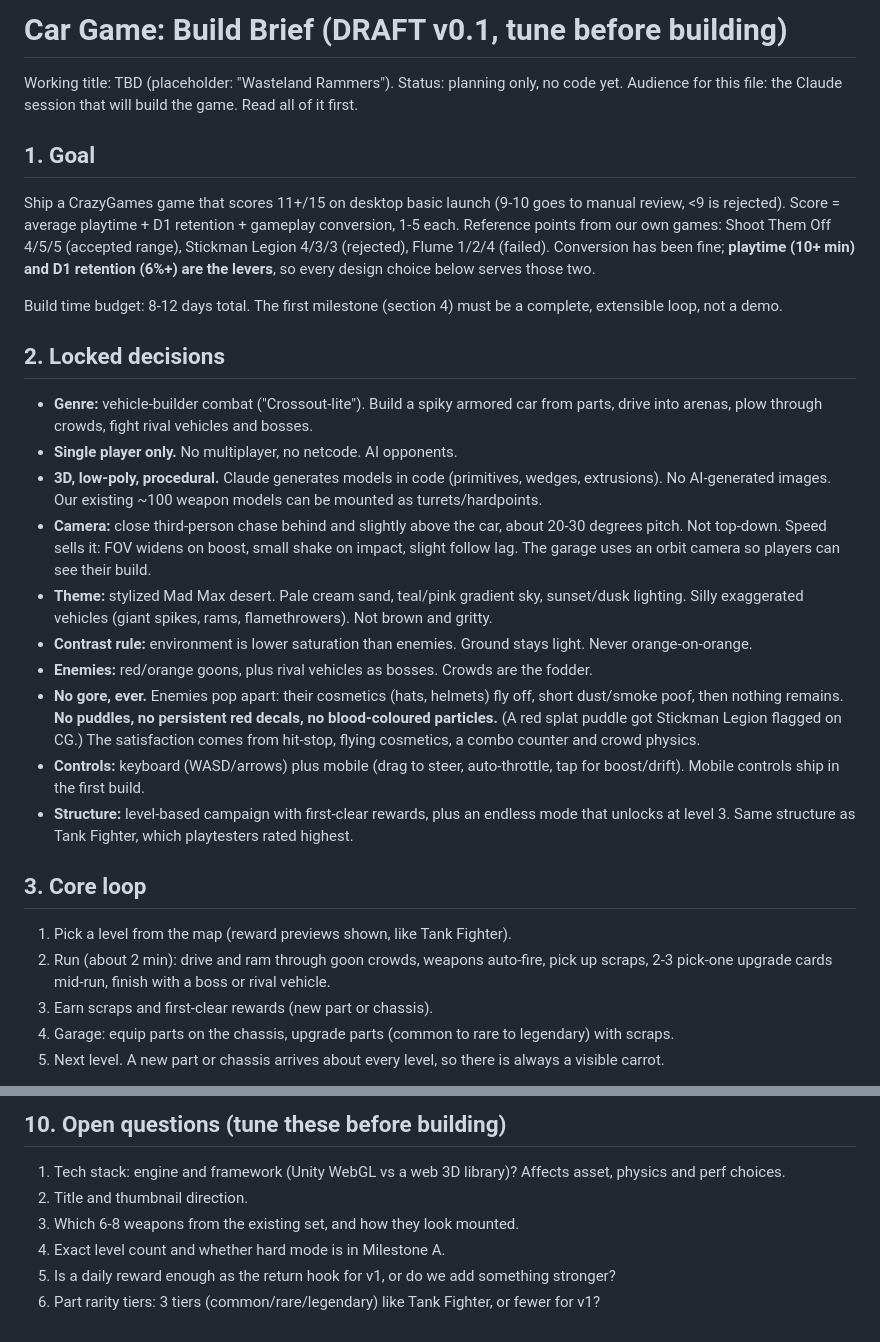
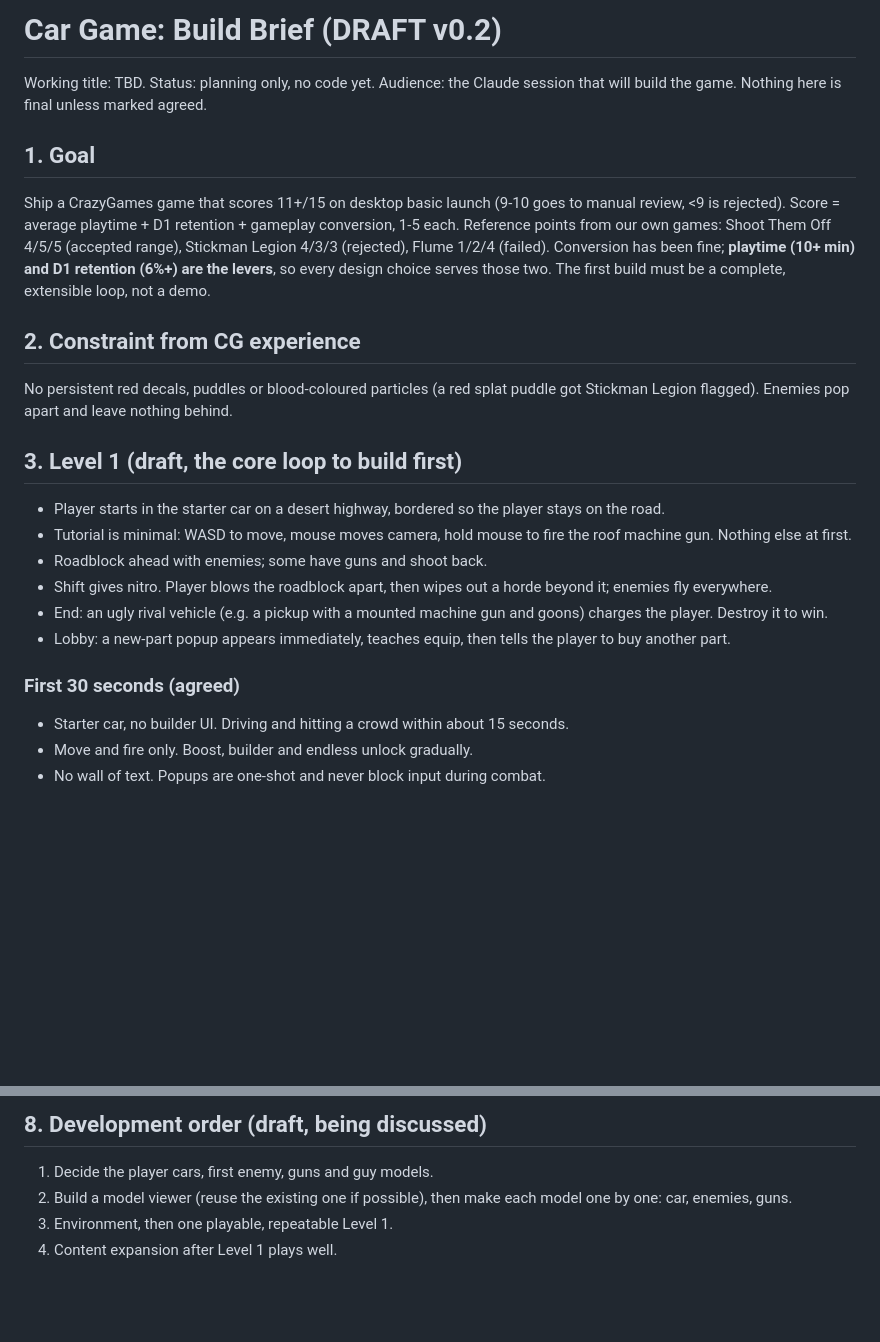
Before and after one commit to weedsniffer777/ree-pository-, a Markdown page: car-game/BRIEF.md, 2 parts joined by grey strips. GitHub-like rendering; blank space fills up the shorter version.

```diff
--- a/car-game/BRIEF.md
+++ b/car-game/BRIEF.md
@@ -1,35 +1,31 @@
-# Car Game: Build Brief (DRAFT v0.1, tune before building)
+# Car Game: Build Brief (DRAFT v0.2)
 
-Working title: TBD (placeholder: "Wasteland Rammers"). Status: planning only, no code yet.
-Audience for this file: the Claude session that will build the game. Read all of it first.
+Working title: TBD. Status: planning only, no code yet.
+Audience: the Claude session that will build the game. Nothing here is final unless marked agreed.
 
 ## 1. Goal
 
 Ship a CrazyGames game that scores 11+/15 on desktop basic launch (9-10 goes to manual review, <9 is rejected).
 Score = average playtime + D1 retention + gameplay conversion, 1-5 each. Reference points from our own games:
 Shoot Them Off 4/5/5 (accepted range), Stickman Legion 4/3/3 (rejected), Flume 1/2/4 (failed).
-Conversion has been fine; **playtime (10+ min) and D1 retention (6%+) are the levers**, so every design choice below serves those two.
+Conversion has been fine; **playtime (10+ min) and D1 retention (6%+) are the levers**, so every design choice serves those two.
+The first build must be a complete, extensible loop, not a demo.
 
-Build time budget: 8-12 days total. The first milestone (section 4) must be a complete, extensible loop, not a demo.
+## 2. Constraint from CG experience
 
-## 2. Locked decisions
+No persistent red decals, puddles or blood-coloured particles (a red splat puddle got Stickman Legion flagged). Enemies pop apart and leave nothing behind.
 
-- **Genre:** vehicle-builder combat ("Crossout-lite"). Build a spiky armored car from parts, drive into arenas, plow through crowds, fight rival vehicles and bosses.
-- **Single player only.** No multiplayer, no netcode. AI opponents.
-- **3D, low-poly, procedural.** Claude generates models in code (primitives, wedges, extrusions). No AI-generated images. Our existing ~100 weapon models can be mounted as turrets/hardpoints.
-- **Camera:** close third-person chase behind and slightly above the car, about 20-30 degrees pitch. Not top-down. Speed sells it: FOV widens on boost, small shake on impact, slight follow lag. The garage uses an orbit camera so players can see their build.
-- **Theme:** stylized Mad Max desert. Pale cream sand, teal/pink gradient sky, sunset/dusk lighting. Silly exaggerated vehicles (giant spikes, rams, flamethrowers). Not brown and gritty.
-- **Contrast rule:** environment is lower saturation than enemies. Ground stays light. Never orange-on-orange.
-- **Enemies:** red/orange goons, plus rival vehicles as bosses. Crowds are the fodder.
-- **No gore, ever.** Enemies pop apart: their cosmetics (hats, helmets) fly off, short dust/smoke poof, then nothing remains. **No puddles, no persistent red decals, no blood-coloured particles.** (A red splat puddle got Stickman Legion flagged on CG.) The satisfaction comes from hit-stop, flying cosmetics, a combo counter and crowd physics.
-- **Controls:** keyboard (WASD/arrows) plus mobile (drag to steer, auto-throttle, tap for boost/drift). Mobile controls ship in the first build.
-- **Structure:** level-based campaign with first-clear rewards, plus an endless mode that unlocks at level 3. Same structure as Tank Fighter, which playtesters rated highest.
+## 3. Level 1 (draft, the core loop to build first)
 
-## 3. Core loop
+- Player starts in the starter car on a desert highway, bordered so the player stays on the road.
+- Tutorial is minimal: WASD to move, mouse moves camera, hold mouse to fire the roof machine gun. Nothing else at first.
+- Roadblock ahead with enemies; some have guns and shoot back.
+- Shift gives nitro. Player blows the roadblock apart, then wipes out a horde beyond it; enemies fly everywhere.
+- End: an ugly rival vehicle (e.g. a pickup with a mounted machine gun and goons) charges the player. Destroy it to win.
+- Lobby: a new-part popup appears immediately, teaches equip, then tells the player to buy another part.
 
-1. Pick a level from the map (reward previews shown, like Tank Fighter).
-2. Run (about 2 min): drive and ram through goon crowds, weapons auto-fire, pick up scraps, 2-3 pick-one upgrade cards mid-run, finish with a boss or rival vehicle.
-3. Earn scraps and first-clear rewards (new part or chassis).
-4. Garage: equip parts on the chassis, upgrade parts (common to rare to legendary) with scraps.
-5. Next level. A new part or chassis arrives about every level, so there is always a visible carrot.
+### First 30 seconds (agreed)
+- Starter car, no builder UI. Driving and hitting a crowd within about 15 seconds.
+- Move and fire only. Boost, builder and endless unlock gradually.
+- No wall of text. Popups are one-shot and never block input during combat.
 
@@ -99,9 +59,7 @@ Shoot Them Off lost a full launch day to a memory leak that crashed it at 5-10 m
 
-## 10. Open questions (tune these before building)
+## 8. Development order (draft, being discussed)
 
-1. Tech stack: engine and framework (Unity WebGL vs a web 3D library)? Affects asset, physics and perf choices.
-2. Title and thumbnail direction.
-3. Which 6-8 weapons from the existing set, and how they look mounted.
-4. Exact level count and whether hard mode is in Milestone A.
-5. Is a daily reward enough as the return hook for v1, or do we add something stronger?
-6. Part rarity tiers: 3 tiers (common/rare/legendary) like Tank Fighter, or fewer for v1?
+1. Decide the player cars, first enemy, guns and guy models.
+2. Build a model viewer (reuse the existing one if possible), then make each model one by one: car, enemies, guns.
+3. Environment, then one playable, repeatable Level 1.
+4. Content expansion after Level 1 plays well.
```
Also changed, not shown: other parts of car-game/BRIEF.md (+15 -51 lines).
